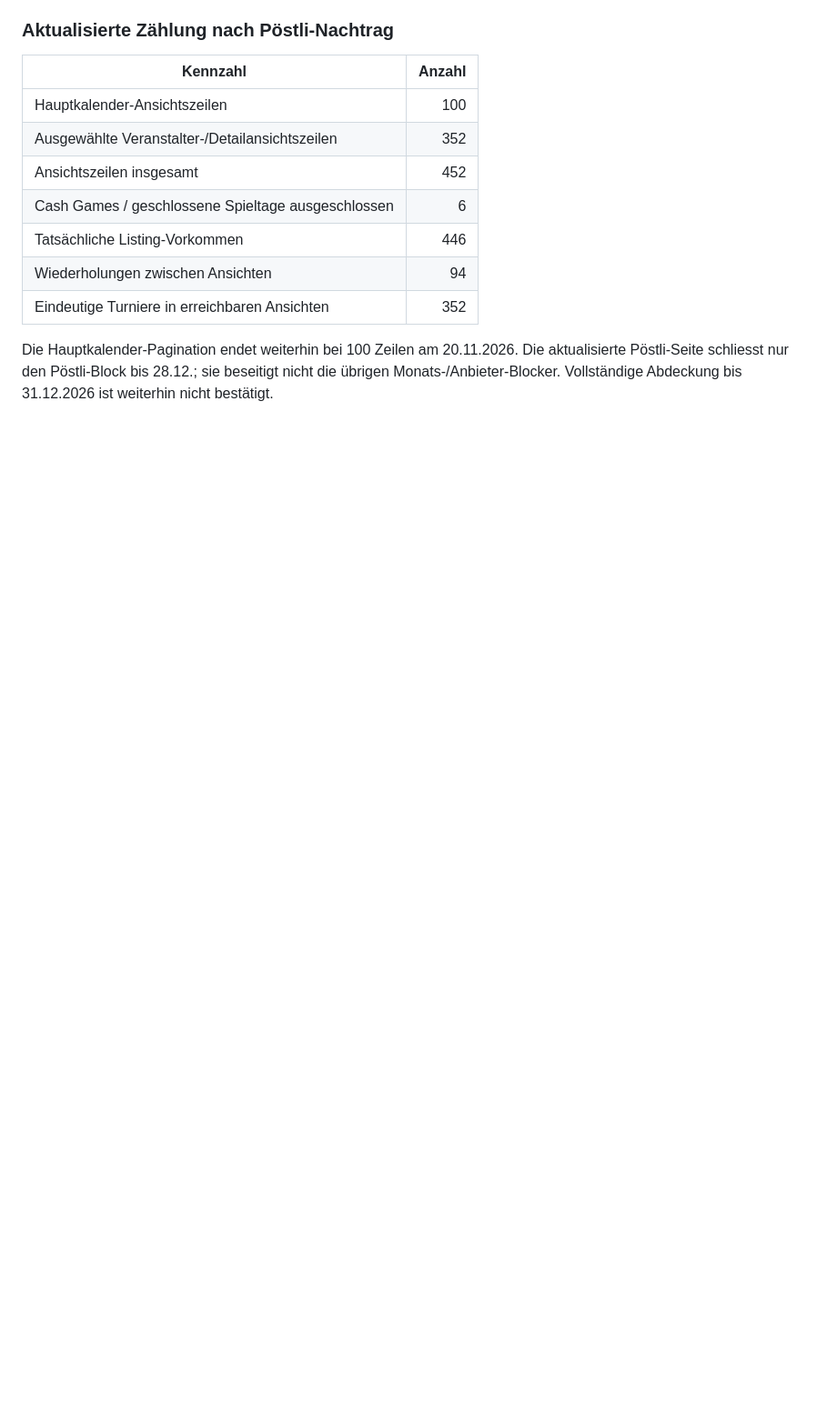
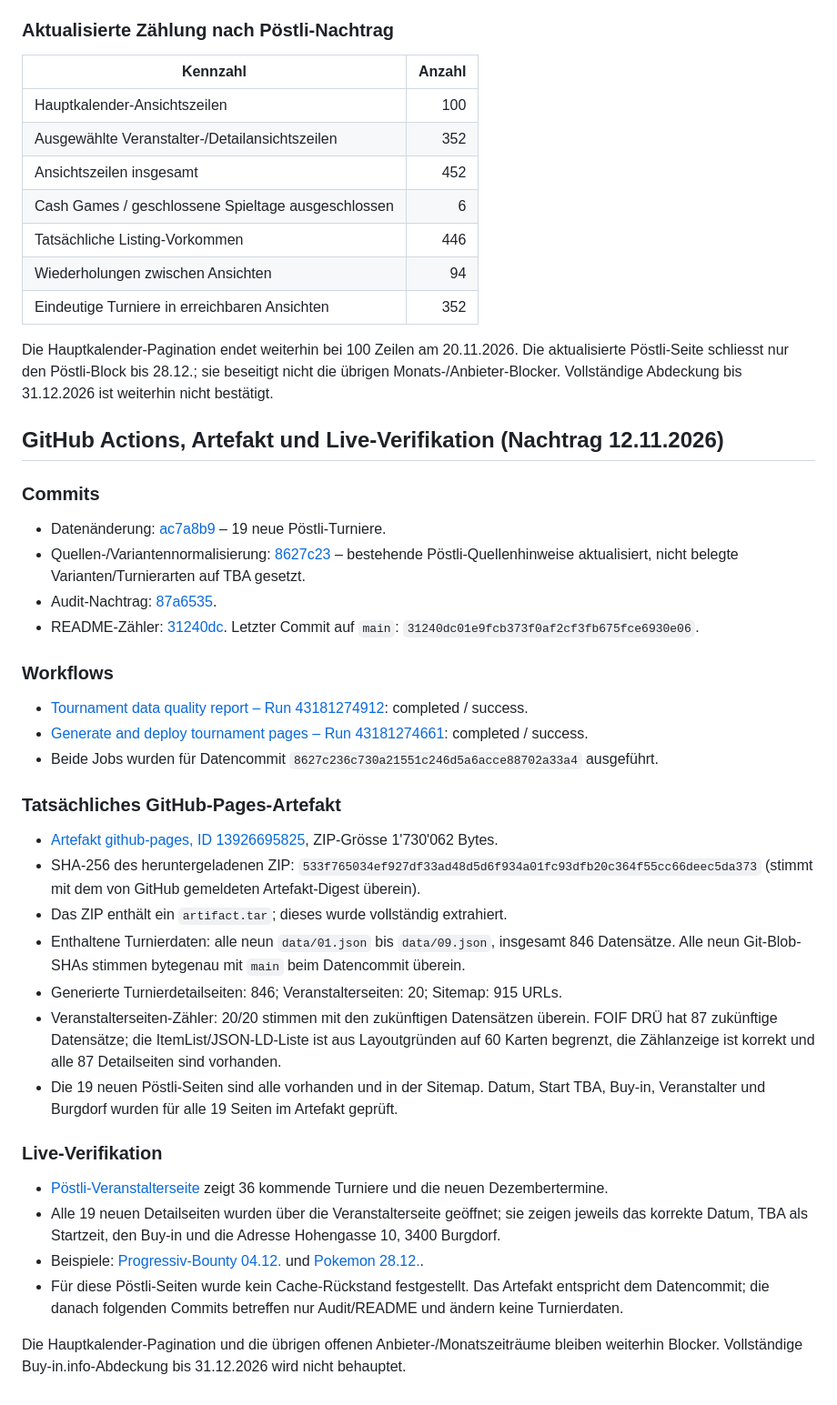
Before and after one commit to Helvetic-Poker/helveticpoker-pokerturniere, a Markdown page: docs/buyin-audit-2026-11-12.md, the part around the change. Shown at 91% size. Drawn GitHub-style; blank space fills up the shorter version.

Commit message:
Record successful 12 Nov artifact and live verification

```diff
--- a/docs/buyin-audit-2026-11-12.md
+++ b/docs/buyin-audit-2026-11-12.md
@@ -126,3 +126,34 @@ Bei einer erneuten direkten Prüfung wurde die aktuelle [Pöstli-Poker-Veranstal
 | Eindeutige Turniere in erreichbaren Ansichten | 352 |
 
 Die Hauptkalender-Pagination endet weiterhin bei 100 Zeilen am 20.11.2026. Die aktualisierte Pöstli-Seite schliesst nur den Pöstli-Block bis 28.12.; sie beseitigt nicht die übrigen Monats-/Anbieter-Blocker. Vollständige Abdeckung bis 31.12.2026 ist weiterhin nicht bestätigt.
+
+
+## GitHub Actions, Artefakt und Live-Verifikation (Nachtrag 12.11.2026)
+
+### Commits
+- Datenänderung: [ac7a8b9](https://github.com/Helvetic-Poker/helveticpoker-pokerturniere/commit/ac7a8b9a625a28da1d30898fa261baa16d42ef81) – 19 neue Pöstli-Turniere.
+- Quellen-/Variantennormalisierung: [8627c23](https://github.com/Helvetic-Poker/helveticpoker-pokerturniere/commit/8627c236c730a21551c246d5a6acce88702a33a4) – bestehende Pöstli-Quellenhinweise aktualisiert, nicht belegte Varianten/Turnierarten auf TBA gesetzt.
+- Audit-Nachtrag: [87a6535](https://github.com/Helvetic-Poker/helveticpoker-pokerturniere/commit/87a6535b246b70eec2d1251a31e9e84fa3a11b04).
+- README-Zähler: [31240dc](https://github.com/Helvetic-Poker/helveticpoker-pokerturniere/commit/31240dc01e9fcb373f0af2cf3fb675fce6930e06). Letzter Commit auf `main`: `31240dc01e9fcb373f0af2cf3fb675fce6930e06`.
+
+### Workflows
+- [Tournament data quality report – Run 43181274912](https://github.com/Helvetic-Poker/helveticpoker-pokerturniere/actions/runs/43181274912): completed / success.
+- [Generate and deploy tournament pages – Run 43181274661](https://github.com/Helvetic-Poker/helveticpoker-pokerturniere/actions/runs/43181274661): completed / success.
+- Beide Jobs wurden für Datencommit `8627c236c730a21551c246d5a6acce88702a33a4` ausgeführt.
+
+### Tatsächliches GitHub-Pages-Artefakt
+- [Artefakt github-pages, ID 13926695825](https://github.com/Helvetic-Poker/helveticpoker-pokerturniere/actions/runs/43181274661/artifacts/13926695825), ZIP-Grösse 1'730'062 Bytes.
+- SHA-256 des heruntergeladenen ZIP: `533f765034ef927df33ad48d5d6f934a01fc93dfb20c364f55cc66deec5da373` (stimmt mit dem von GitHub gemeldeten Artefakt-Digest überein).
+- Das ZIP enthält ein `artifact.tar`; dieses wurde vollständig extrahiert.
+- Enthaltene Turnierdaten: alle neun `data/01.json` bis `data/09.json`, insgesamt 846 Datensätze. Alle neun Git-Blob-SHAs stimmen bytegenau mit `main` beim Datencommit überein.
+- Generierte Turnierdetailseiten: 846; Veranstalterseiten: 20; Sitemap: 915 URLs.
+- Veranstalterseiten-Zähler: 20/20 stimmen mit den zukünftigen Datensätzen überein. FOIF DRÜ hat 87 zukünftige Datensätze; die ItemList/JSON-LD-Liste ist aus Layoutgründen auf 60 Karten begrenzt, die Zählanzeige ist korrekt und alle 87 Detailseiten sind vorhanden.
+- Die 19 neuen Pöstli-Seiten sind alle vorhanden und in der Sitemap. Datum, Start TBA, Buy-in, Veranstalter und Burgdorf wurden für alle 19 Seiten im Artefakt geprüft.
+
+### Live-Verifikation
+- [Pöstli-Veranstalterseite](https://pokerturniere.helveticpoker.ch/veranstalter/poestli-poker/) zeigt 36 kommende Turniere und die neuen Dezembertermine.
+- Alle 19 neuen Detailseiten wurden über die Veranstalterseite geöffnet; sie zeigen jeweils das korrekte Datum, TBA als Startzeit, den Buy-in und die Adresse Hohengasse 10, 3400 Burgdorf.
+- Beispiele: [Progressiv-Bounty 04.12.](https://pokerturniere.helveticpoker.ch/turniere/poestli-poker-progressiv-bounty-2026-12-04/) und [Pokemon 28.12.](https://pokerturniere.helveticpoker.ch/turniere/poestli-poker-pokemon-2026-12-28/).
+- Für diese Pöstli-Seiten wurde kein Cache-Rückstand festgestellt. Das Artefakt entspricht dem Datencommit; die danach folgenden Commits betreffen nur Audit/README und ändern keine Turnierdaten.
+
+Die Hauptkalender-Pagination und die übrigen offenen Anbieter-/Monatszeiträume bleiben weiterhin Blocker. Vollständige Buy-in.info-Abdeckung bis 31.12.2026 wird nicht behauptet.
```
